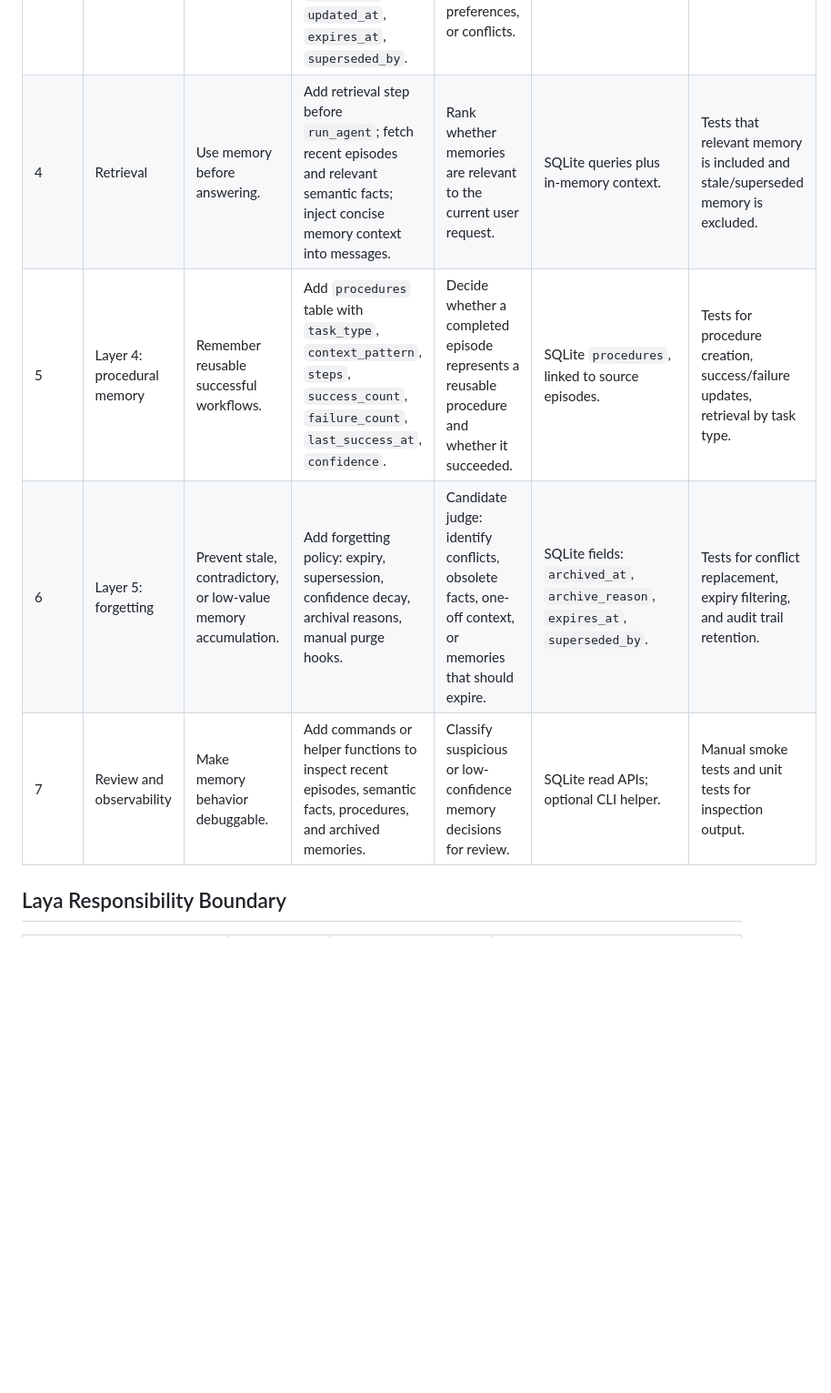
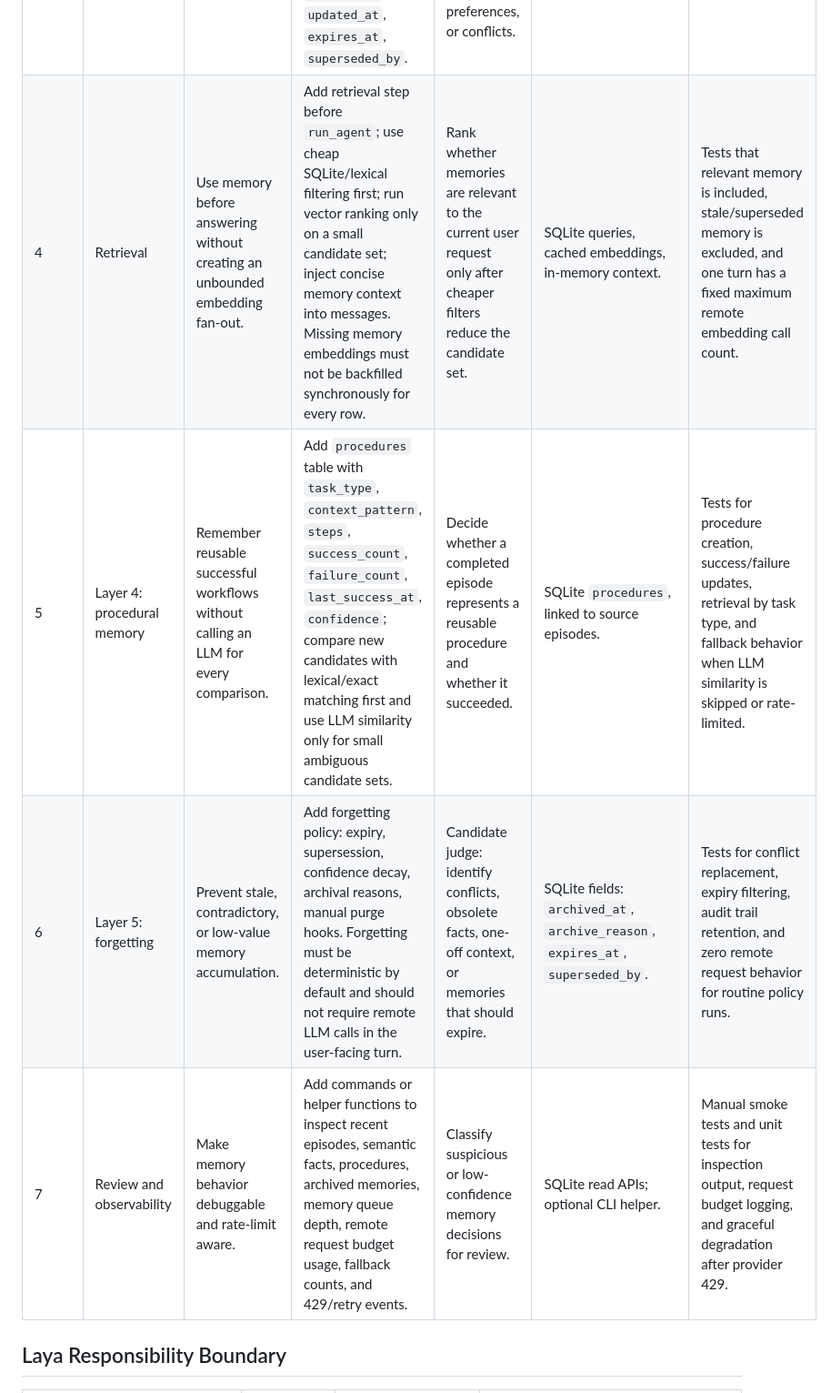
Before and after one commit to asccclass/pythonai, a Markdown page: papers/memory_plan.md, the part around one of its changes. Shown at 91% size. GitHub-like rendering; blank space fills up the shorter version.

```diff
--- a/papers/memory_plan.md
+++ b/papers/memory_plan.md
@@ -11,10 +13,10 @@ This plan adds a five-layer memory system to the bot while keeping Laya as a dec
 | 1 | Layer 2: episodic memory | Record what happened in each interaction. | Add `memory.py`; create SQLite tables for events; log user, assistant, tool call, tool result, Laya decision, errors, timestamps. | Classify whether an event is routine, risky, failed, or potentially worth later extraction. | SQLite `episodes`, `episode_events`. | Unit tests for insert/query; confirm every CLI turn writes events. |
 | 2 | Layer 1: working memory | Keep the active context useful when message history grows. | Add message trimming and summary injection; preserve recent turns and compact older turns. | Decide whether older context contains facts or procedures worth preserving before compaction. | In-memory `messages`; optional summary row in SQLite. | Tests for context compaction boundaries and summary placement. |
 | 3 | Layer 3: semantic memory | Store durable facts, preferences, entities, and relations. | Add SQLite triple-like table: `subject`, `predicate`, `object`, `confidence`, `source_event_id`, `created_at`, `updated_at`, `expires_at`, `superseded_by`. | Gatekeeper: decide whether an episode contains durable facts, preferences, or conflicts. | SQLite `semantic_memories`. | Tests for insert, update, conflict marking, source traceability. |
-| 4 | Retrieval | Use memory before answering. | Add retrieval step before `run_agent`; fetch recent episodes and relevant semantic facts; inject concise memory context into messages. | Rank whether memories are relevant to the current user request. | SQLite queries plus in-memory context. | Tests that relevant memory is included and stale/superseded memory is excluded. |
-| 5 | Layer 4: procedural memory | Remember reusable successful workflows. | Add `procedures` table with `task_type`, `context_pattern`, `steps`, `success_count`, `failure_count`, `last_success_at`, `confidence`. | Decide whether a completed episode represents a reusable procedure and whether it succeeded. | SQLite `procedures`, linked to source episodes. | Tests for procedure creation, success/failure updates, retrieval by task type. |
-| 6 | Layer 5: forgetting | Prevent stale, contradictory, or low-value memory accumulation. | Add forgetting policy: expiry, supersession, confidence decay, archival reasons, manual purge hooks. | Candidate judge: identify conflicts, obsolete facts, one-off context, or memories that should expire. | SQLite fields: `archived_at`, `archive_reason`, `expires_at`, `superseded_by`. | Tests for conflict replacement, expiry filtering, and audit trail retention. |
-| 7 | Review and observability | Make memory behavior debuggable. | Add commands or helper functions to inspect recent episodes, semantic facts, procedures, and archived memories. | Classify suspicious or low-confidence memory decisions for review. | SQLite read APIs; optional CLI helper. | Manual smoke tests and unit tests for inspection output. |
+| 4 | Retrieval | Use memory before answering without creating an unbounded embedding fan-out. | Add retrieval step before `run_agent`; use cheap SQLite/lexical filtering first; run vector ranking only on a small candidate set; inject concise memory context into messages. Missing memory embeddings must not be backfilled synchronously for every row. | Rank whether memories are relevant to the current user request only after cheaper filters reduce the candidate set. | SQLite queries, cached embeddings, in-memory context. | Tests that relevant memory is included, stale/superseded memory is excluded, and one turn has a fixed maximum remote embedding call count. |
+| 5 | Layer 4: procedural memory | Remember reusable successful workflows without calling an LLM for every comparison. | Add `procedures` table with `task_type`, `context_pattern`, `steps`, `success_count`, `failure_count`, `last_success_at`, `confidence`; compare new candidates with lexical/exact matching first and use LLM similarity only for small ambiguous candidate sets. | Decide whether a completed episode represents a reusable procedure and whether it succeeded. | SQLite `procedures`, linked to source episodes. | Tests for procedure creation, success/failure updates, retrieval by task type, and fallback behavior when LLM similarity is skipped or rate-limited. |
+| 6 | Layer 5: forgetting | Prevent stale, contradictory, or low-value memory accumulation. | Add forgetting policy: expiry, supersession, confidence decay, archival reasons, manual purge hooks. Forgetting must be deterministic by default and should not require remote LLM calls in the user-facing turn. | Candidate judge: identify conflicts, obsolete facts, one-off context, or memories that should expire. | SQLite fields: `archived_at`, `archive_reason`, `expires_at`, `superseded_by`. | Tests for conflict replacement, expiry filtering, audit trail retention, and zero remote request behavior for routine policy runs. |
+| 7 | Review and observability | Make memory behavior debuggable and rate-limit aware. | Add commands or helper functions to inspect recent episodes, semantic facts, procedures, archived memories, memory queue depth, remote request budget usage, fallback counts, and 429/retry events. | Classify suspicious or low-confidence memory decisions for review. | SQLite read APIs; optional CLI helper. | Manual smoke tests and unit tests for inspection output, request budget logging, and graceful degradation after provider 429. |
 
 ## Laya Responsibility Boundary
 
```
Also changed, not shown: other parts of papers/memory_plan.md (+70 -0 lines).
